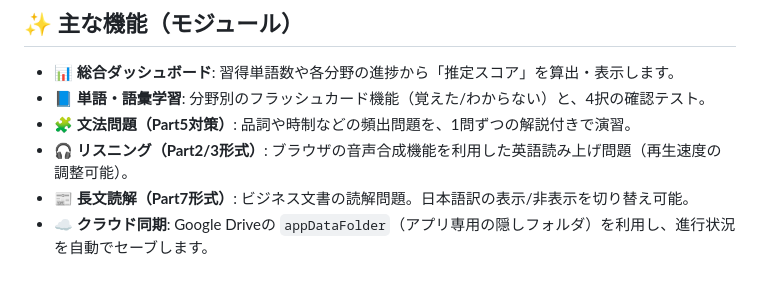
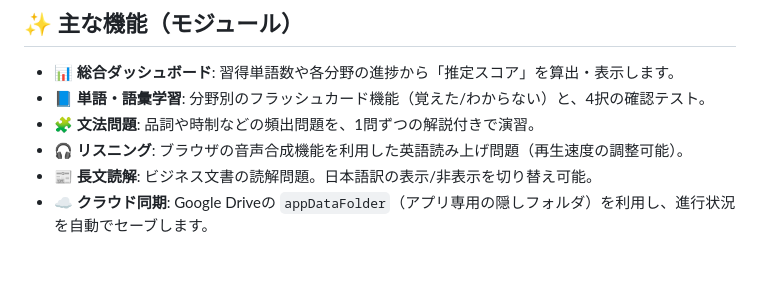
Before and after one commit to Robotaku/Robotaku.github.io, a Markdown page: README.md, the part around the change. Drawn GitHub-style.

Commit message:
Update features section in README.md

```diff
--- a/README.md
+++ b/README.md
@@ -41,7 +41,7 @@
 
 - **📊 総合ダッシュボード**: 習得単語数や各分野の進捗から「推定スコア」を算出・表示します。
 - **📘 単語・語彙学習**: 分野別のフラッシュカード機能（覚えた/わからない）と、4択の確認テスト。
-- **🧩 文法問題（Part5対策）**: 品詞や時制などの頻出問題を、1問ずつの解説付きで演習。
-- **🎧 リスニング（Part2/3形式）**: ブラウザの音声合成機能を利用した英語読み上げ問題（再生速度の調整可能）。
-- **📰 長文読解（Part7形式）**: ビジネス文書の読解問題。日本語訳の表示/非表示を切り替え可能。
+- **🧩 文法問題**: 品詞や時制などの頻出問題を、1問ずつの解説付きで演習。
+- **🎧 リスニング**: ブラウザの音声合成機能を利用した英語読み上げ問題（再生速度の調整可能）。
+- **📰 長文読解**: ビジネス文書の読解問題。日本語訳の表示/非表示を切り替え可能。
 - **☁️ クラウド同期**: Google Driveの `appDataFolder`（アプリ専用の隠しフォルダ）を利用し、進行状況を自動でセーブします。
```
